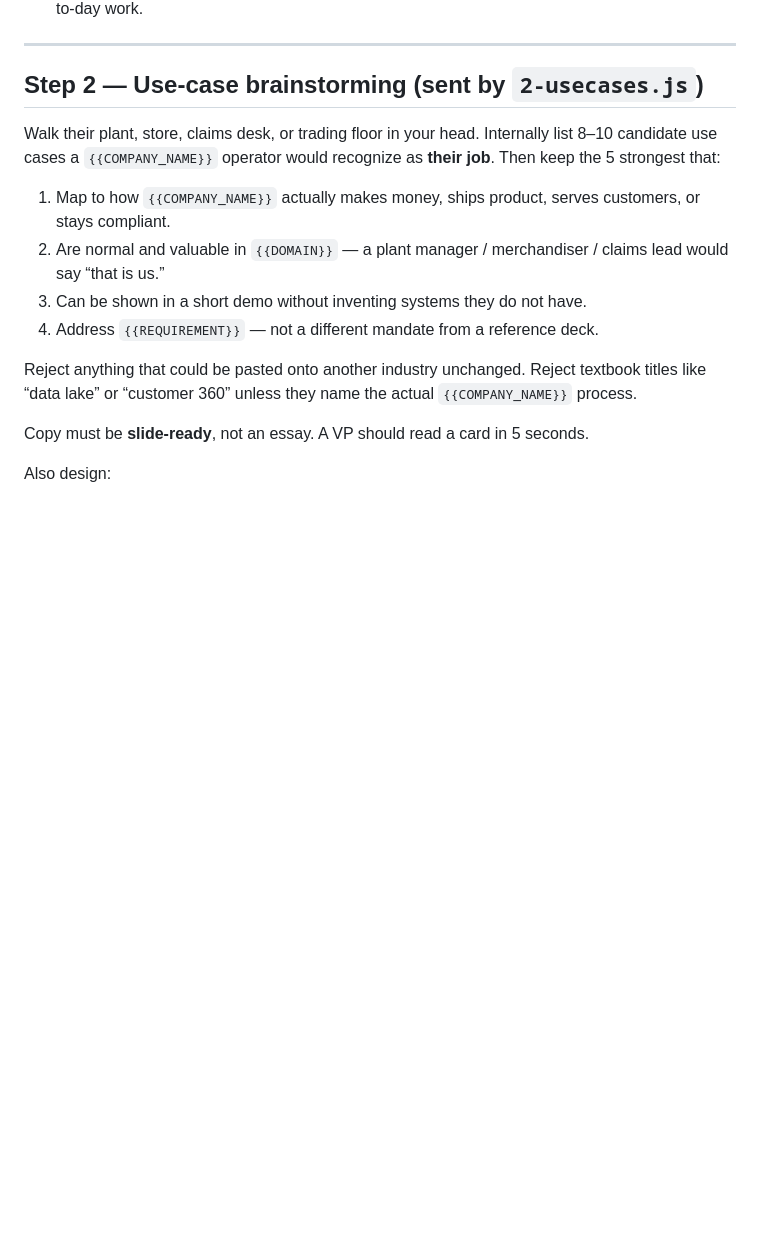
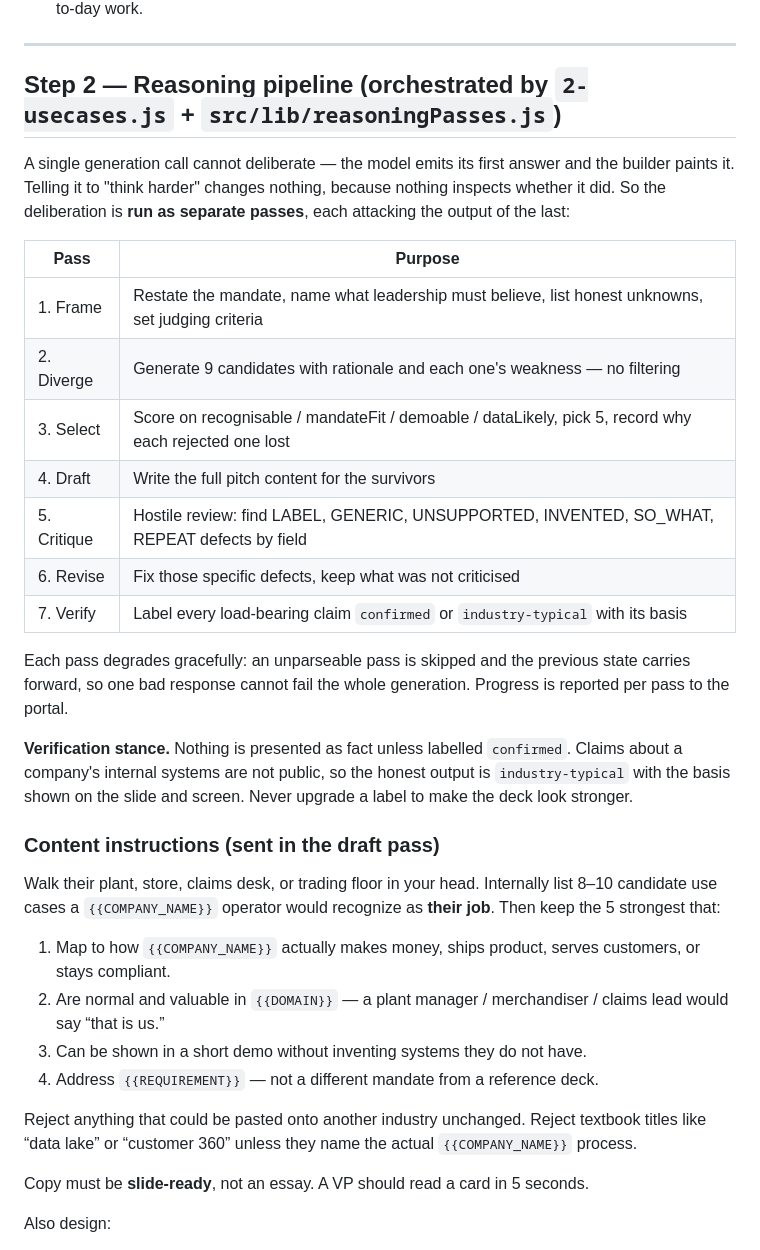
Before and after one commit to ankitsujanti-ux/apexon-pitch-portal, a Markdown page: pitch-portal-app/client-pitch-agent-prompt_1.md, the part around the change. Drawn GitHub-style; blank space fills up the shorter version.

Commit message:
Add Pitch Portal API client-pitch-agent-prompt_1.md

```diff
--- a/pitch-portal-app/client-pitch-agent-prompt_1.md
+++ b/pitch-portal-app/client-pitch-agent-prompt_1.md
@@ -65,7 +65,25 @@ Rules:
 
 ---
 
-## Step 2 — Use-case brainstorming (sent by `2-usecases.js`)
+## Step 2 — Reasoning pipeline (orchestrated by `2-usecases.js` + `src/lib/reasoningPasses.js`)
+
+A single generation call cannot deliberate — the model emits its first answer and the builder paints it. Telling it to "think harder" changes nothing, because nothing inspects whether it did. So the deliberation is **run as separate passes**, each attacking the output of the last:
+
+| Pass | Purpose |
+| --- | --- |
+| 1. Frame | Restate the mandate, name what leadership must believe, list honest unknowns, set judging criteria |
+| 2. Diverge | Generate 9 candidates with rationale and each one's weakness — no filtering |
+| 3. Select | Score on recognisable / mandateFit / demoable / dataLikely, pick 5, record why each rejected one lost |
+| 4. Draft | Write the full pitch content for the survivors |
+| 5. Critique | Hostile review: find LABEL, GENERIC, UNSUPPORTED, INVENTED, SO_WHAT, REPEAT defects by field |
+| 6. Revise | Fix those specific defects, keep what was not criticised |
+| 7. Verify | Label every load-bearing claim `confirmed` or `industry-typical` with its basis |
+
+Each pass degrades gracefully: an unparseable pass is skipped and the previous state carries forward, so one bad response cannot fail the whole generation. Progress is reported per pass to the portal.
+
+**Verification stance.** Nothing is presented as fact unless labelled `confirmed`. Claims about a company's internal systems are not public, so the honest output is `industry-typical` with the basis shown on the slide and screen. Never upgrade a label to make the deck look stronger.
+
+### Content instructions (sent in the draft pass)
 
 Walk their plant, store, claims desk, or trading floor in your head. Internally list 8–10 candidate use cases a `{{COMPANY_NAME}}` operator would recognize as **their job**. Then keep the 5 strongest that:
 
```
